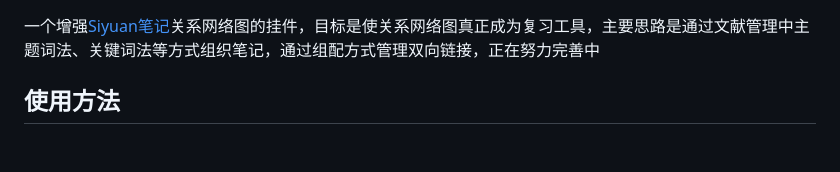
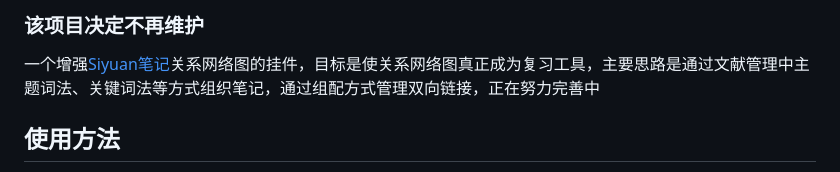
Before and after one commit to etchnight/Siyuan_Network2, a Markdown page: readme.md, the part around the change. GitHub-like rendering; blank space fills up the shorter version.

```diff
--- a/readme.md
+++ b/readme.md
@@ -1,3 +1,5 @@
+### 该项目决定不再维护
+
 一个增强[Siyuan笔记](https://github.com/siyuan-note/siyuan)关系网络图的挂件，目标是使关系网络图真正成为复习工具，主要思路是通过文献管理中主题词法、关键词法等方式组织笔记，通过组配方式管理双向链接，正在努力完善中
 
 ## 使用方法
```
